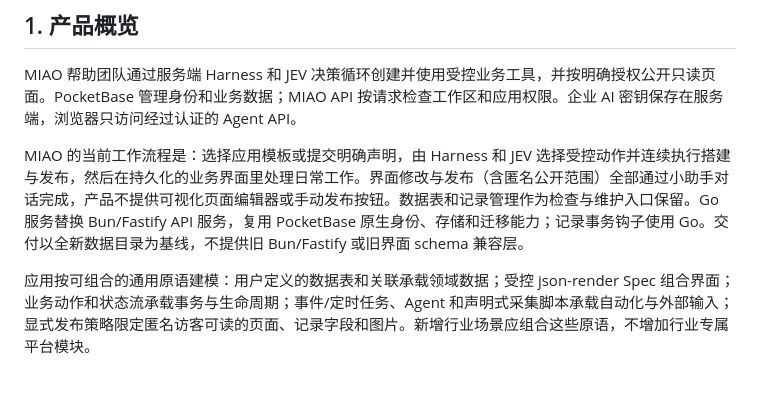
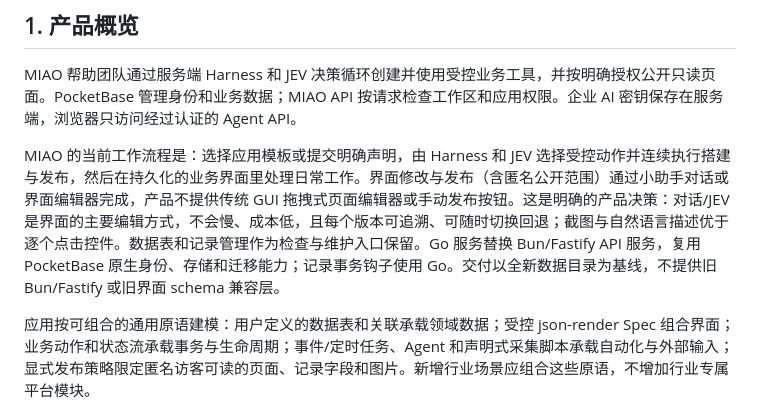
Before and after one commit to tans/miao, a Markdown page: docs/OPERATIONS.md, the part around the change. Rendered like a GitHub page; blank space fills up the shorter version.

Commit message:
docs: state that conversational/JEV interface editing is the deliberate product direction
Records the rejection of a traditional GUI page editor (miao#99):
conversational editing is fast, cheap, versioned and instantly
switchable; point-and-click GUI editing is deprecated by design.

```diff
--- a/docs/OPERATIONS.md
+++ b/docs/OPERATIONS.md
@@ -8,7 +8,7 @@
 
 MIAO 帮助团队通过服务端 Harness 和 JEV 决策循环创建并使用受控业务工具，并按明确授权公开只读页面。PocketBase 管理身份和业务数据；MIAO API 按请求检查工作区和应用权限。企业 AI 密钥保存在服务端，浏览器只访问经过认证的 Agent API。
 
-MIAO 的当前工作流程是：选择应用模板或提交明确声明，由 Harness 和 JEV 选择受控动作并连续执行搭建与发布，然后在持久化的业务界面里处理日常工作。界面修改与发布（含匿名公开范围）全部通过小助手对话完成，产品不提供可视化页面编辑器或手动发布按钮。数据表和记录管理作为检查与维护入口保留。Go 服务替换 Bun/Fastify API 服务，复用 PocketBase 原生身份、存储和迁移能力；记录事务钩子使用 Go。交付以全新数据目录为基线，不提供旧 Bun/Fastify 或旧界面 schema 兼容层。
+MIAO 的当前工作流程是：选择应用模板或提交明确声明，由 Harness 和 JEV 选择受控动作并连续执行搭建与发布，然后在持久化的业务界面里处理日常工作。界面修改与发布（含匿名公开范围）通过小助手对话或界面编辑器完成，产品不提供传统 GUI 拖拽式页面编辑器或手动发布按钮。这是明确的产品决策：对话/JEV 是界面的主要编辑方式，不会慢、成本低，且每个版本可追溯、可随时切换回退；截图与自然语言描述优于逐个点击控件。数据表和记录管理作为检查与维护入口保留。Go 服务替换 Bun/Fastify API 服务，复用 PocketBase 原生身份、存储和迁移能力；记录事务钩子使用 Go。交付以全新数据目录为基线，不提供旧 Bun/Fastify 或旧界面 schema 兼容层。
 
 应用按可组合的通用原语建模：用户定义的数据表和关联承载领域数据；受控 json-render Spec 组合界面；业务动作和状态流承载事务与生命周期；事件/定时任务、Agent 和声明式采集脚本承载自动化与外部输入；显式发布策略限定匿名访客可读的页面、记录字段和图片。新增行业场景应组合这些原语，不增加行业专属平台模块。
 
```
